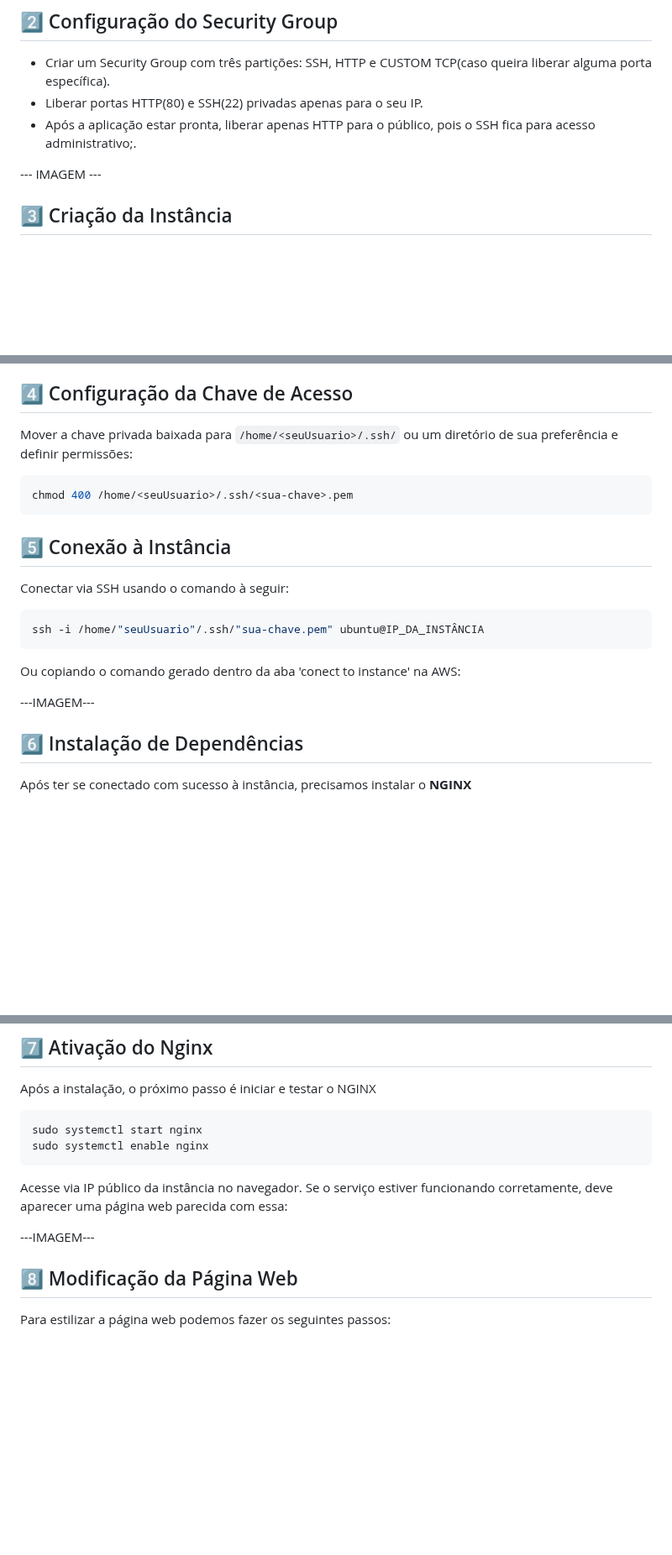
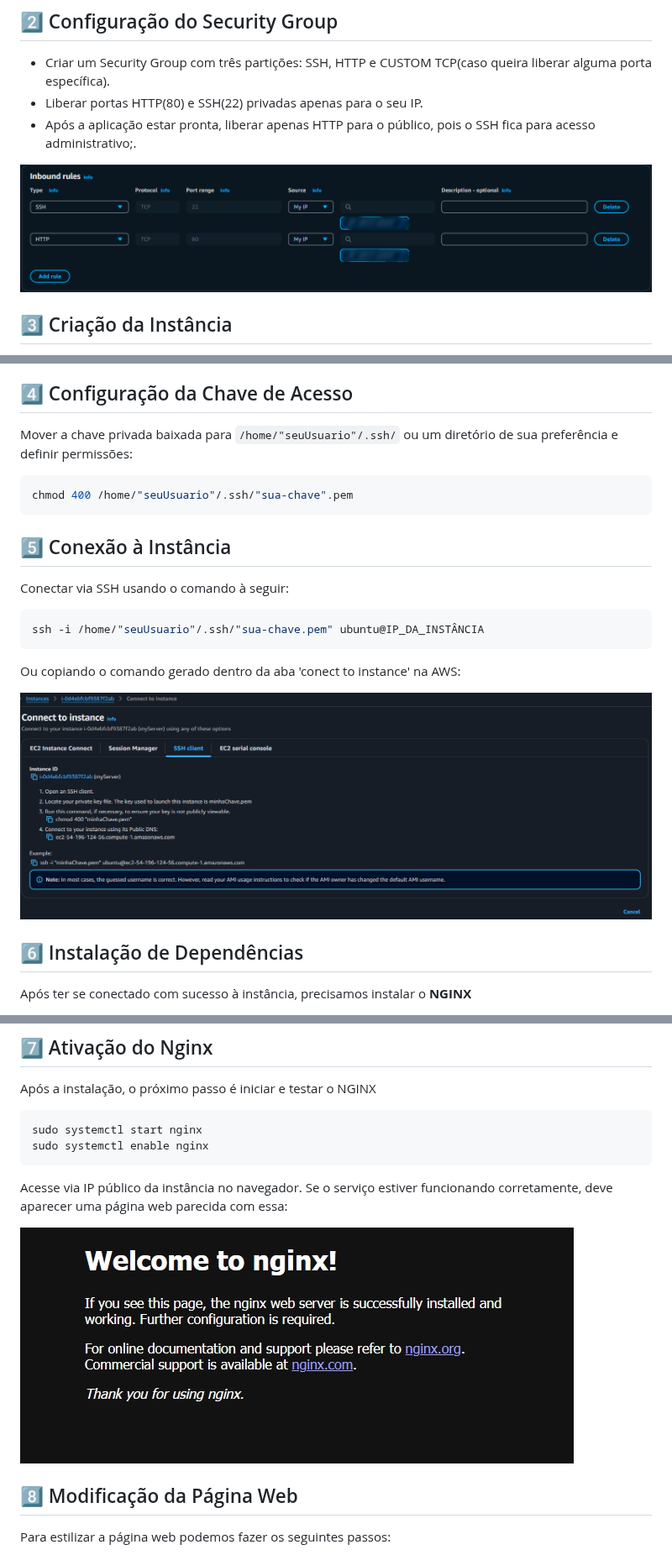
Before and after one commit to ManaraMarcelo/Sistema_Monitoramento_de_Servidor_Linux-AWS, a Markdown page: README.md, 3 parts joined by grey strips. Shown at 84% size. Rendered like a GitHub page; blank space fills up the shorter version.

````diff
--- a/README.md
+++ b/README.md
@@ -29,7 +29,7 @@ Criar uma VPC de sua preferência. No meu caso criei uma com 3 subnets publicas
 - Liberar portas HTTP(80) e SSH(22) privadas apenas para o seu IP.
 - Após a aplicação estar pronta, liberar apenas HTTP para o público, pois o SSH fica para acesso administrativo;.
 
---- IMAGEM ---
+![Security Group](https://github.com/ManaraMarcelo/Sistema_Monitoramento_de_Servidor_Linux-AWS/blob/main/images/SecurityGroup.png)
 
 ## 3️⃣ Criação da Instância
 - Criar um par de chaves para acesso.
@@ -41,8 +49,8 @@ Criar uma VPC de sua preferência. No meu caso criei uma com 3 subnets publicas
 
 ## 4️⃣ Configuração da Chave de Acesso
-Mover a chave privada baixada para `/home/<seuUsuario>/.ssh/` ou um diretório de sua preferência e definir permissões:
+Mover a chave privada baixada para `/home/"seuUsuario"/.ssh/` ou um diretório de sua preferência e definir permissões:
 ```sh
-chmod 400 /home/<seuUsuario>/.ssh/<sua-chave>.pem
+chmod 400 /home/"seuUsuario"/.ssh/"sua-chave".pem
 ```
 
 ## 5️⃣ Conexão à Instância
@@ -52,7 +60,7 @@ ssh -i /home/"seuUsuario"/.ssh/"sua-chave.pem" ubuntu@IP_DA_INSTÂNCIA
 ```
 Ou copiando o comando gerado dentro da aba 'conect to instance' na AWS:
 
----IMAGEM---
+![Atalho para conectar à instância](https://github.com/ManaraMarcelo/Sistema_Monitoramento_de_Servidor_Linux-AWS/blob/main/images/connect%20SSH.png)
 
 ## 6️⃣ Instalação de Dependências
 Após ter se conectado com sucesso à instância, precisamos instalar o **NGINX**
@@ -70,7 +78,7 @@ sudo systemctl enable nginx
 Acesse via IP público da instância no navegador.
 Se o serviço estiver funcionando corretamente, deve aparecer uma página web parecida com essa:
 
----IMAGEM---
+![Tela Inicial Nginx](https://github.com/ManaraMarcelo/Sistema_Monitoramento_de_Servidor_Linux-AWS/blob/main/images/welcomeToNginx.jpg)
 
 ## 8️⃣ Modificação da Página Web
 Para estilizar a página web podemos fazer os seguintes passos:
````
Also changed, not shown: other parts of README.md (+9 -1 lines).
